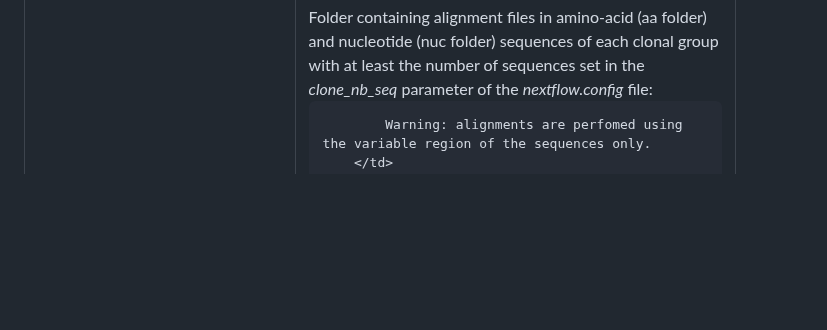
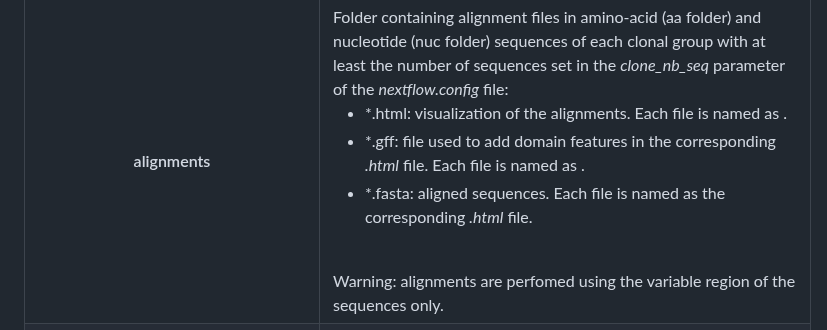
Before and after one commit to gael-millot/repertoire_profiler, a Markdown page: README.md, the part around the change. GitHub-like rendering; blank space fills up the shorter version.

Commit message:
README improved

```diff
--- a/README.md
+++ b/README.md
@@ -299,7 +299,8 @@ Use the scrollbar at the bottom of the table if the text is cut.
         </th>
         <td style="white-space:normal; text-align:left; word-break:break-all; overflow-wrap:anywhere;">
             Folder containing alignment files in amino-acid (aa folder) and nucleotide (nuc folder) sequences of each clonal group with at least the number of sequences set in the <i>clone_nb_seq</i> parameter of the <i>nextflow.config</i> file:
-
+            <ul style="padding-left:1.2em; margin:0;"><li>*.html: visualization of the alignments. Each file is named as .
+            </li><li>*.gff: file used to add domain features in the corresponding <i>.html</i> file. Each file is named as .</li><li>*.fasta: aligned sequences. Each file is named as the corresponding <i>.html</i> file.</ul><br>
             Warning: alignments are perfomed using the variable region of the sequences only.
         </td>
     </tr>
```
